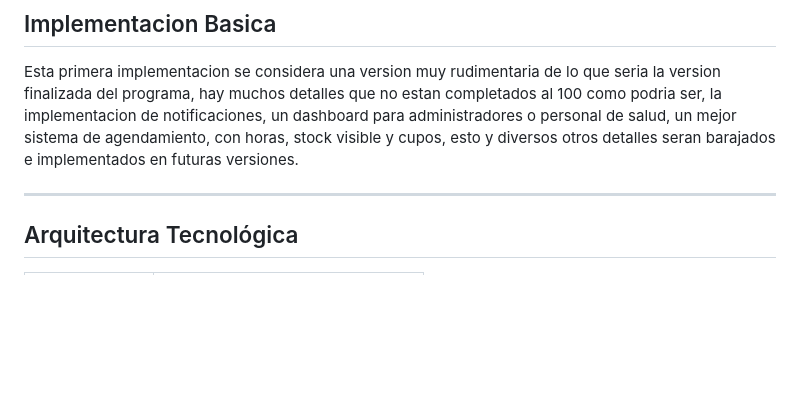
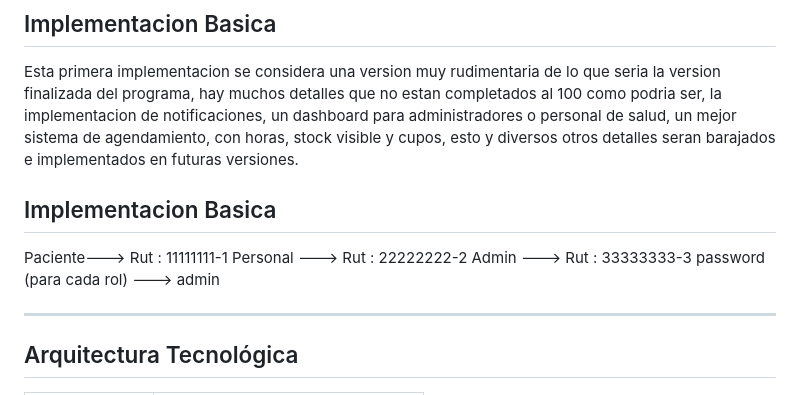
Before and after one commit to Bindhza/proyecto_vacunacion_grupo4, a Markdown page: README.md, the part around the change. Rendered like a GitHub page; blank space fills up the shorter version.

Commit message:
Update README with basic implementation details
Added example user credentials for different roles.

```diff
--- a/README.md
+++ b/README.md
@@ -70,6 +70,13 @@ Esta implementacion esta diseñada en base a una serie de diagramas que fueron e
 
 Esta primera implementacion se considera una version muy rudimentaria de lo que seria la version finalizada del programa, hay muchos detalles que no estan completados al 100 como podria ser, la implementacion de notificaciones, un dashboard para administradores o personal de salud, un mejor sistema de agendamiento, con horas, stock visible y cupos, esto y diversos otros detalles seran barajados e implementados en futuras versiones.
 
+## Implementacion Basica
+
+Paciente---> Rut : 11111111-1
+Personal ---> Rut : 22222222-2
+Admin ---> Rut : 33333333-3
+password (para cada rol) ---> admin
+
 ---
 
 ## Arquitectura Tecnológica
```
